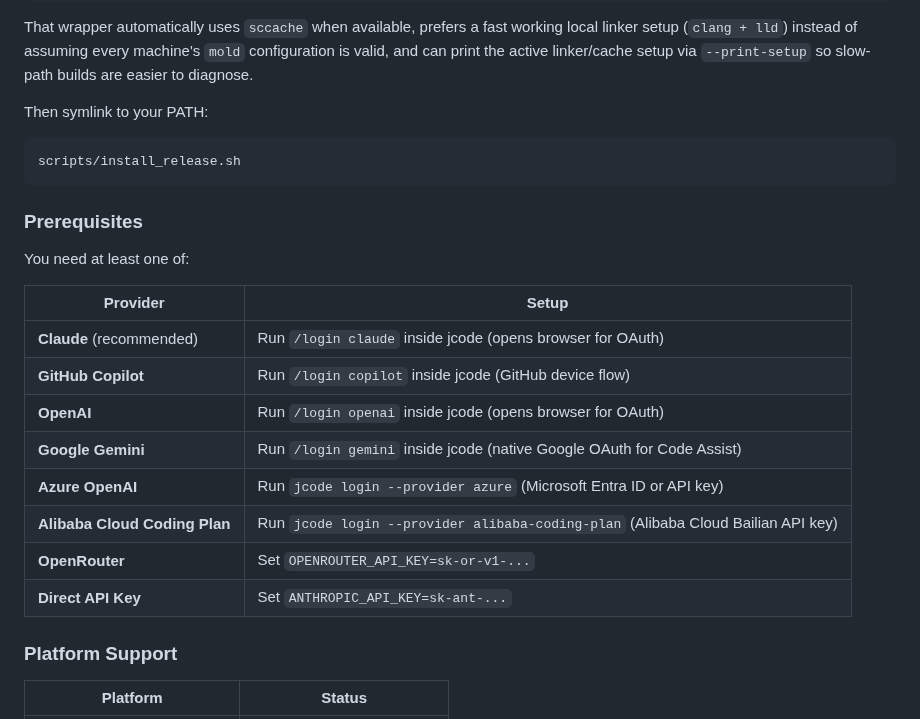
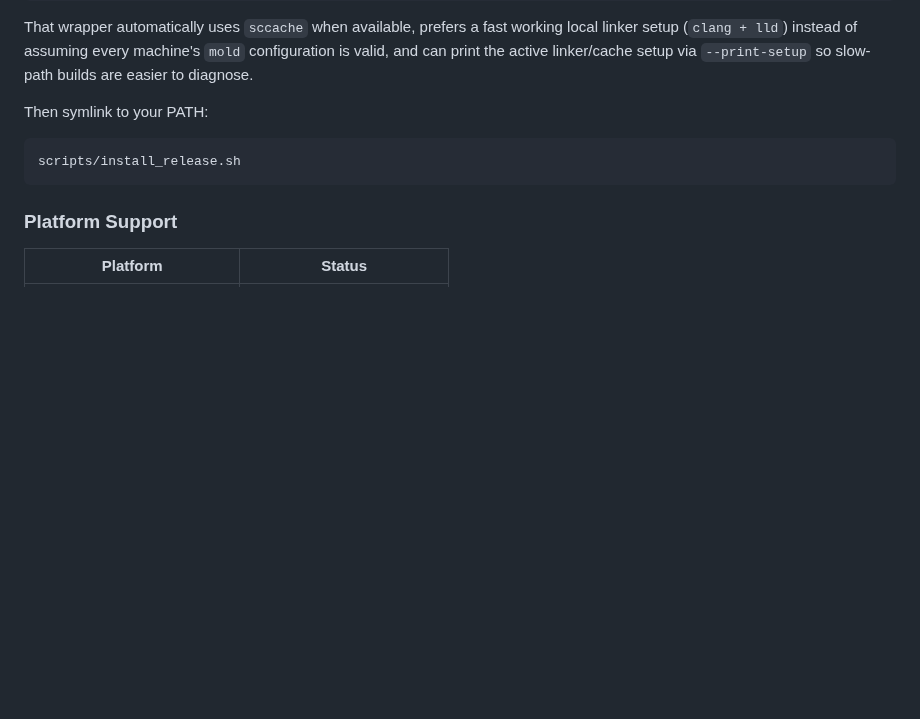
Before and after one commit to iamrohithrnair/minnal, a Markdown page: README.md, the part around the change. Rendered like a GitHub page; blank space fills up the shorter version.

Commit message:
docs: remove prerequisites provider table

````diff
--- a/README.md
+++ b/README.md
@@ -303,21 +303,6 @@ Then symlink to your PATH:
 scripts/install_release.sh
 ```
 
-### Prerequisites
-
-You need at least one of:
-
-| Provider | Setup |
-|---|---|
-| **Claude** (recommended) | Run `/login claude` inside jcode (opens browser for OAuth) |
-| **GitHub Copilot** | Run `/login copilot` inside jcode (GitHub device flow) |
-| **OpenAI** | Run `/login openai` inside jcode (opens browser for OAuth) |
-| **Google Gemini** | Run `/login gemini` inside jcode (native Google OAuth for Code Assist) |
-| **Azure OpenAI** | Run `jcode login --provider azure` (Microsoft Entra ID or API key) |
-| **Alibaba Cloud Coding Plan** | Run `jcode login --provider alibaba-coding-plan` (Alibaba Cloud Bailian API key) |
-| **OpenRouter** | Set `OPENROUTER_API_KEY=sk-or-v1-...` |
-| **Direct API Key** | Set `ANTHROPIC_API_KEY=sk-ant-...` |
-
 ### Platform Support
 
 | Platform | Status |
````
